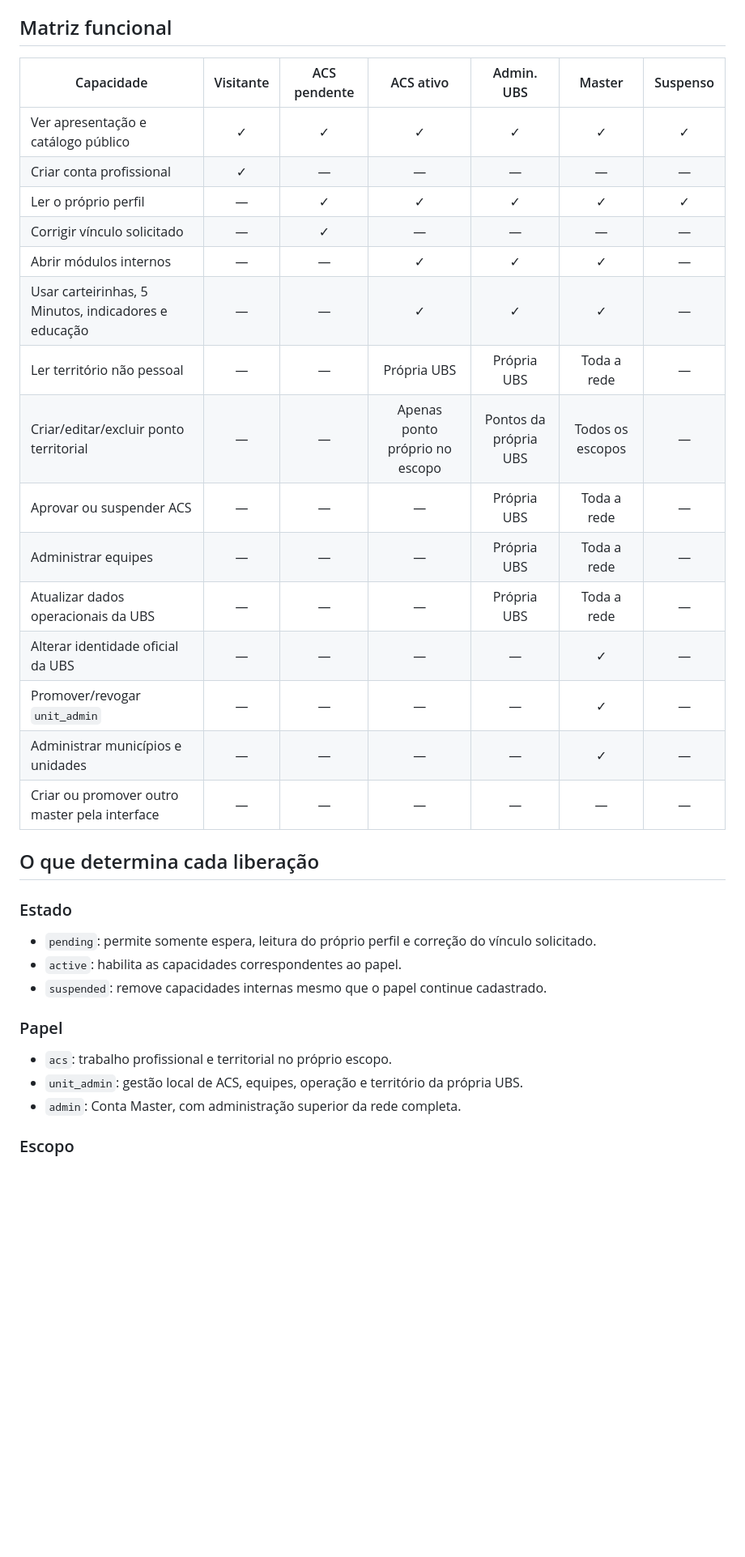
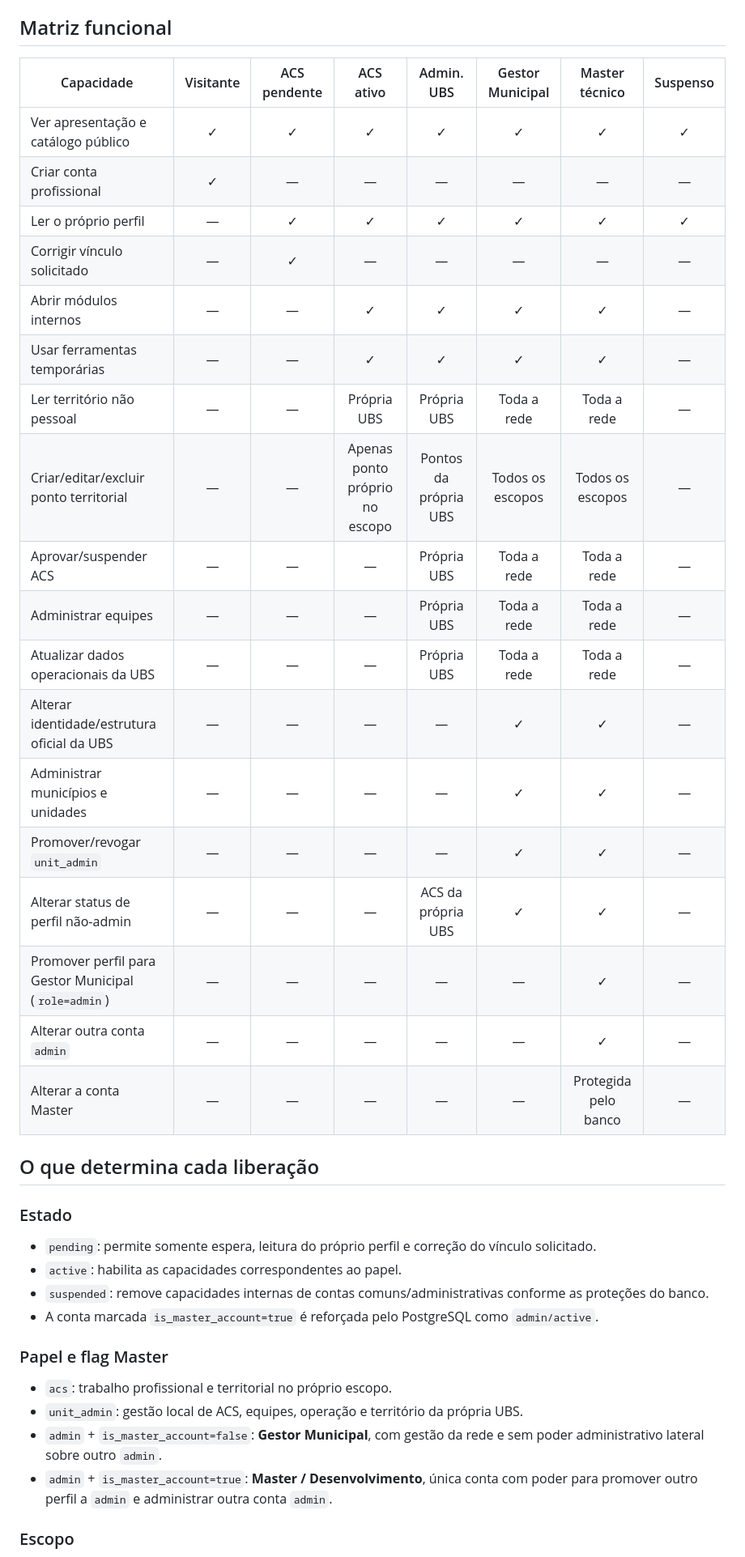
Before and after one commit to academiaarcana/territorio-vivo-carteirinhas, a Markdown page: docs/CONTROLE_DE_ACESSO.md, the part around one of its changes. Shown at 81% size. GitHub-like rendering; blank space fills up the shorter version.

Commit message:
Atualiza matriz Gestor Municipal e Master técnico

```diff
--- a/docs/CONTROLE_DE_ACESSO.md
+++ b/docs/CONTROLE_DE_ACESSO.md
@@ -27,23 +31,26 @@ Qualquer combinação não reconhecida é **negada por padrão**.
 
 ## Matriz funcional
 
-| Capacidade | Visitante | ACS pendente | ACS ativo | Admin. UBS | Master | Suspenso |
-|---|:---:|:---:|:---:|:---:|:---:|:---:|
-| Ver apresentação e catálogo público | ✓ | ✓ | ✓ | ✓ | ✓ | ✓ |
-| Criar conta profissional | ✓ | — | — | — | — | — |
-| Ler o próprio perfil | — | ✓ | ✓ | ✓ | ✓ | ✓ |
-| Corrigir vínculo solicitado | — | ✓ | — | — | — | — |
-| Abrir módulos internos | — | — | ✓ | ✓ | ✓ | — |
-| Usar carteirinhas, 5 Minutos, indicadores e educação | — | — | ✓ | ✓ | ✓ | — |
-| Ler território não pessoal | — | — | Própria UBS | Própria UBS | Toda a rede | — |
-| Criar/editar/excluir ponto territorial | — | — | Apenas ponto próprio no escopo | Pontos da própria UBS | Todos os escopos | — |
-| Aprovar ou suspender ACS | — | — | — | Própria UBS | Toda a rede | — |
-| Administrar equipes | — | — | — | Própria UBS | Toda a rede | — |
-| Atualizar dados operacionais da UBS | — | — | — | Própria UBS | Toda a rede | — |
-| Alterar identidade oficial da UBS | — | — | — | — | ✓ | — |
-| Promover/revogar `unit_admin` | — | — | — | — | ✓ | — |
-| Administrar municípios e unidades | — | — | — | — | ✓ | — |
-| Criar ou promover outro master pela interface | — | — | — | — | — | — |
+| Capacidade | Visitante | ACS pendente | ACS ativo | Admin. UBS | Gestor Municipal | Master técnico | Suspenso |
+|---|:---:|:---:|:---:|:---:|:---:|:---:|:---:|
+| Ver apresentação e catálogo público | ✓ | ✓ | ✓ | ✓ | ✓ | ✓ | ✓ |
+| Criar conta profissional | ✓ | — | — | — | — | — | — |
+| Ler o próprio perfil | — | ✓ | ✓ | ✓ | ✓ | ✓ | ✓ |
+| Corrigir vínculo solicitado | — | ✓ | — | — | — | — | — |
+| Abrir módulos internos | — | — | ✓ | ✓ | ✓ | ✓ | — |
+| Usar ferramentas temporárias | — | — | ✓ | ✓ | ✓ | ✓ | — |
+| Ler território não pessoal | — | — | Própria UBS | Própria UBS | Toda a rede | Toda a rede | — |
+| Criar/editar/excluir ponto territorial | — | — | Apenas ponto próprio no escopo | Pontos da própria UBS | Todos os escopos | Todos os escopos | — |
+| Aprovar/suspender ACS | — | — | — | Própria UBS | Toda a rede | Toda a rede | — |
+| Administrar equipes | — | — | — | Própria UBS | Toda a rede | Toda a rede | — |
+| Atualizar dados operacionais da UBS | — | — | — | Própria UBS | Toda a rede | Toda a rede | — |
+| Alterar identidade/estrutura oficial da UBS | — | — | — | — | ✓ | ✓ | — |
+| Administrar municípios e unidades | — | — | — | — | ✓ | ✓ | — |
+| Promover/revogar `unit_admin` | — | — | — | — | ✓ | ✓ | — |
+| Alterar status de perfil não-admin | — | — | — | ACS da própria UBS | ✓ | ✓ | — |
+| Promover perfil para Gestor Municipal (`role=admin`) | — | — | — | — | — | ✓ | — |
+| Alterar outra conta `admin` | — | — | — | — | — | ✓ | — |
+| Alterar a conta Master | — | — | — | — | — | Protegida pelo banco | — |
 
 ## O que determina cada liberação
 
@@ -51,13 +58,15 @@ Qualquer combinação não reconhecida é **negada por padrão**.
 
 - `pending`: permite somente espera, leitura do próprio perfil e correção do vínculo solicitado.
 - `active`: habilita as capacidades correspondentes ao papel.
-- `suspended`: remove capacidades internas mesmo que o papel continue cadastrado.
+- `suspended`: remove capacidades internas de contas comuns/administrativas conforme as proteções do banco.
+- A conta marcada `is_master_account=true` é reforçada pelo PostgreSQL como `admin/active`.
 
-### Papel
+### Papel e flag Master
 
 - `acs`: trabalho profissional e territorial no próprio escopo.
 - `unit_admin`: gestão local de ACS, equipes, operação e território da própria UBS.
-- `admin`: Conta Master, com administração superior da rede completa.
+- `admin` + `is_master_account=false`: **Gestor Municipal**, com gestão da rede e sem poder administrativo lateral sobre outro `admin`.
+- `admin` + `is_master_account=true`: **Master / Desenvolvimento**, única conta com poder para promover outro perfil a `admin` e administrar outra conta `admin`.
 
 ### Escopo
 
```
Also changed, not shown: other parts of docs/CONTROLE_DE_ACESSO.md (+35 -22 lines).
